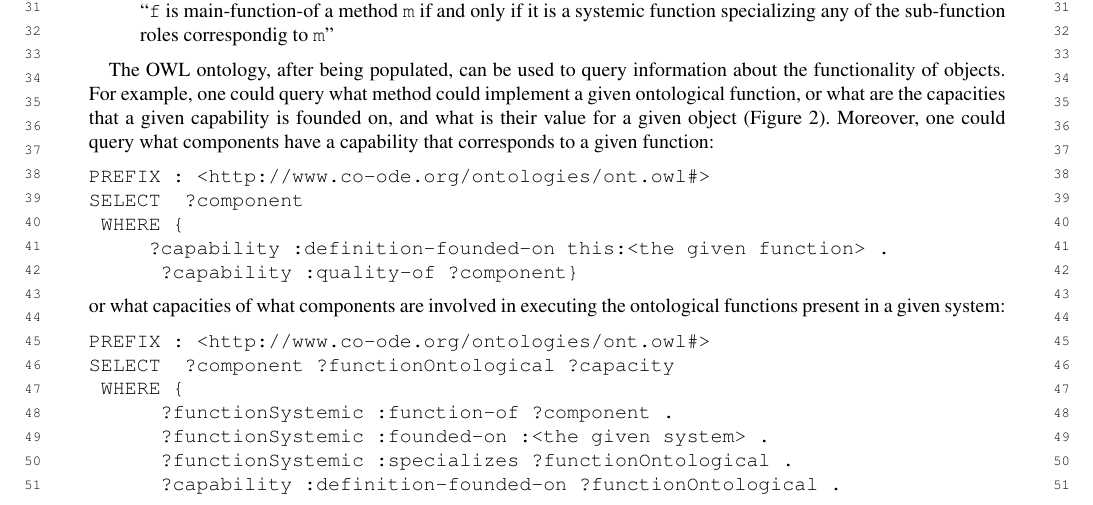
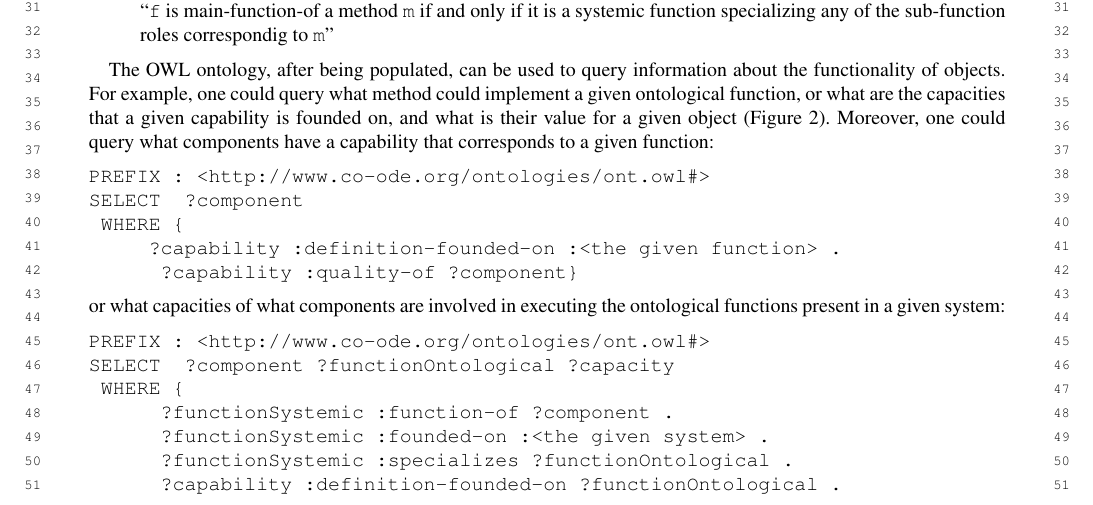
Before and after one commit to kataph/articolo-Semantic-Web-Journal, a LaTeX document (main_POST_review_attuale.tex): part of page 16 of 20, cut so that both start at the same text. Compiled offline with LuaLaTeX; a missing font is replaced by an installed copy or a similar font; a LaTeX package or settings file that is missing is left out.

Commit message:
Corretta prima query. Adesso la query funziona e.g. con  PREFIX : <http://www.co-ode.org/ontologies/ont.owl#> SELECT ?component WHERE { ?capability :definition-founded-on :convert_chemical_energy_into_electricity_1 . ?capability :quality-of ?component}

```diff
--- a/main_POST_review_attuale.tex
+++ b/main_POST_review_attuale.tex
@@ -1271,7 +1271,7 @@ what components have a capability that corresponds to a given function:
 PREFIX : <http://www.co-ode.org/ontologies/ont.owl#>
 SELECT  ?component
 	WHERE {
-	    ?capability :definition-founded-on this:<the given function> .
+	    ?capability :definition-founded-on :<the given function> .
 		    ?capability :quality-of ?component}
 \end{verbatim}
 \begin{comment}PREFIX rdf: <http://www.w3.org/1999/02/22-rdf-syntax-ns#>
```
